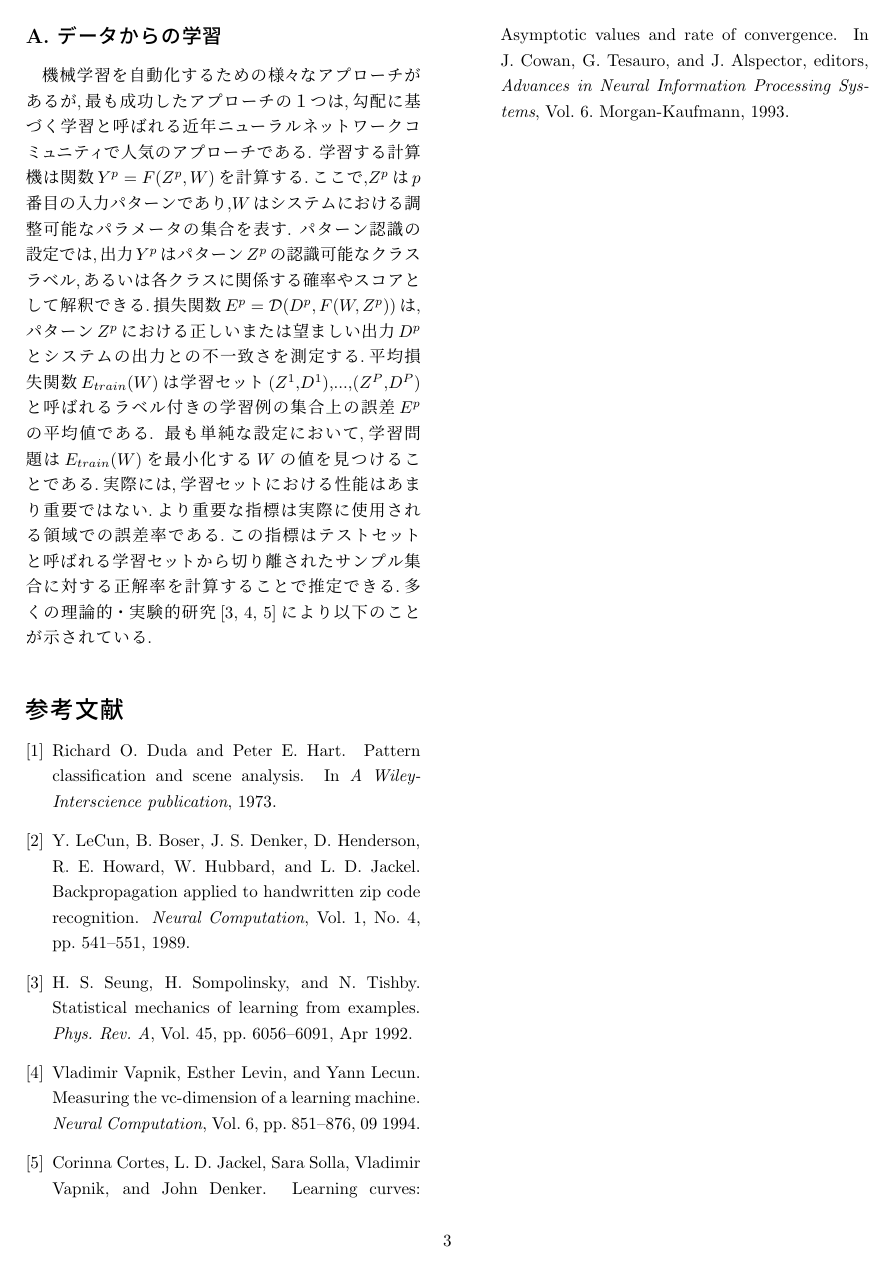
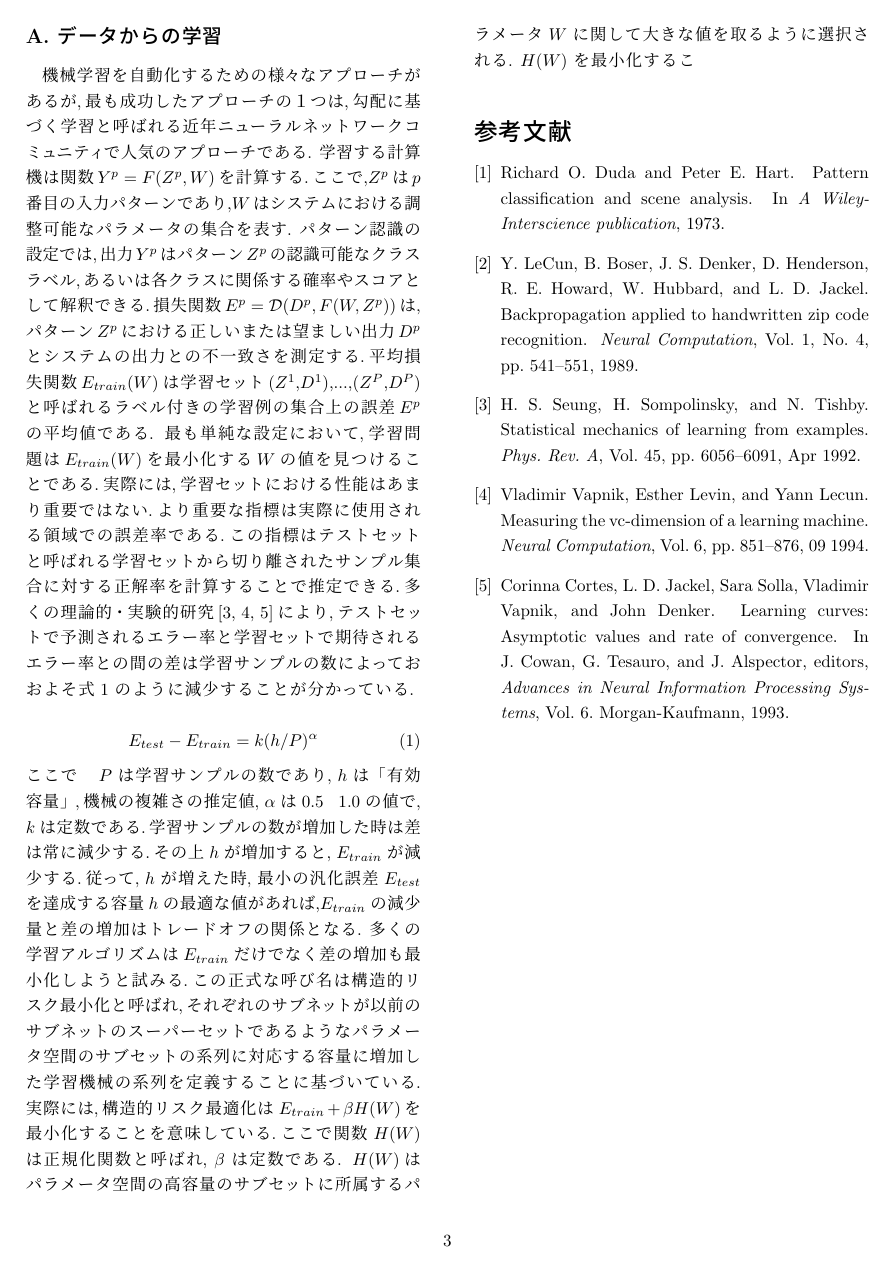
Before and after one commit to Nisk1G/EnglishExe, a LaTeX document (CNN/cnn.tex): page 3 of 3. Compiled offline with pLaTeX and dvipdfmx.

```diff
--- a/CNN/cnn.tex
+++ b/CNN/cnn.tex
@@ -107,9 +107,15 @@
 機械学習を自動化するための様々なアプローチがあるが,最も成功したアプローチの１つは,勾配に基づく学習と呼ばれる近年ニューラルネットワークコミュニティで人気のアプローチである.
 学習する計算機は関数$Y^p = F(Z^p,W)$を計算する.ここで,$Z^p$は$p$番目の入力パターンであり,$W$はシステムにおける調整可能なパラメータの集合を表す.
 パターン認識の設定では,出力$Y^p$はパターン$Z^p$の認識可能なクラスラベル,あるいは各クラスに関係する確率やスコアとして解釈できる.損失関数$E^p = \mathcal{D}(D^p,F(W,Z^p))$は,パターン$Z^p$における正しいまたは望ましい出力$D^p$とシステムの出力との不一致さを測定する.平均損失関数$E_{train}(W)$は学習セット{($Z^1$,$D^1$),...,($Z^P$,$D^P$)}と呼ばれるラベル付きの学習例の集合上の誤差$E^p$の平均値である.
-最も単純な設定において,学習問題は$E_{train}(W)$を最小化する$W$の値を見つけることである.実際には,学習セットにおける性能はあまり重要ではない.より重要な指標は実際に使用される領域での誤差率である.この指標はテストセットと呼ばれる学習セットから切り離されたサンプル集合に対する正解率を計算することで推定できる.多くの理論的・実験的研究\cite{3,4,5}により以下のことが示されている.
+最も単純な設定において,学習問題は$E_{train}(W)$を最小化する$W$の値を見つけることである.実際には,学習セットにおける性能はあまり重要ではない.より重要な指標は実際に使用される領域での誤差率である.この指標はテストセットと呼ばれる学習セットから切り離されたサンプル集合に対する正解率を計算することで推定できる.多くの理論的・実験的研究\cite{3,4,5}により,テストセットで予測されるエラー率と学習セットで期待されるエラー率との間の差は学習サンプルの数によっておおよそ式 \ref{式1} のように減少することが分かっている.
 
-
+\begin{equation}
+  E_{test} - E_{train} = k({h}/{P})^\alpha
+  \label{式1}
+\end{equation}
+ここで　$P$ は学習サンプルの数であり,
+$h$ は「有効容量」,機械の複雑さの推定値, $\alpha$ は 0.5 ~ 1.0 の値で, $k$ は定数である.学習サンプルの数が増加した時は差は常に減少する.その上 $h$ が増加すると, $E_{train}$ が減少する.従って, $h$ が増えた時, 最小の汎化誤差 $E_{test}$ を達成する容量 $h$ の最適な値があれば,$E_{train}$ の減少量と差の増加はトレードオフの関係となる.
+多くの学習アルゴリズムは $E_{train}$ だけでなく差の増加も最小化しようと試みる.この正式な呼び名は構造的リスク最小化と呼ばれ,それぞれのサブネットが以前のサブネットのスーパーセットであるようなパラメータ空間のサブセットの系列に対応する容量に増加した学習機械の系列を定義することに基づいている.実際には,構造的リスク最適化は $E_{train} + \beta H(W)$を最小化することを意味している.ここで関数 $H(W)$ は正規化関数と呼ばれ, $\beta$ は定数である. $H(W)$はパラメータ空間の高容量のサブセットに所属するパラメータ $W$ に関して大きな値を取るように選択される. $H(W)$ を最小化するこ
 
 
 
```
Also changed, not shown: CNN/out/cnn.pdf.
